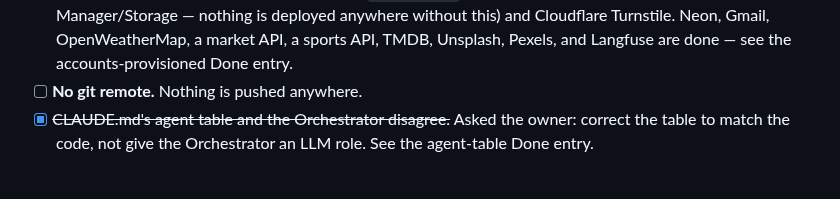
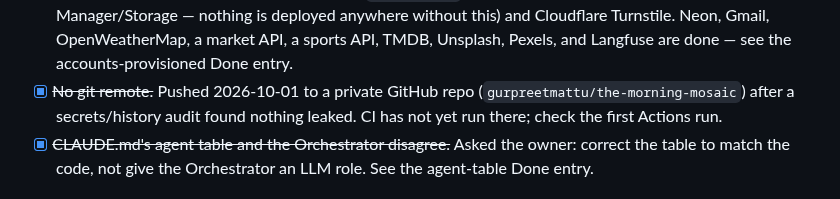
Before and after one commit to gurpreetmattu/the-morning-mosaic, a Markdown page: docs/BACKLOG.md, the part around the change. GitHub-like rendering.

Commit message:
Record that the repo now has a private GitHub remote
Co-Authored-By: Claude Sonnet 5.5 <noreply@anthropic.com>

```diff
--- a/docs/BACKLOG.md
+++ b/docs/BACKLOG.md
@@ -51,7 +51,9 @@ Add anything discovered mid-task rather than leaving it in a chat message.
       anywhere without this) and Cloudflare Turnstile. Neon, Gmail,
       OpenWeatherMap, a market API, a sports API, TMDB, Unsplash, Pexels,
       and Langfuse are done — see the accounts-provisioned Done entry.
-- [ ] **No git remote.** Nothing is pushed anywhere.
+- [x] ~~No git remote.~~ Pushed 2026-10-01 to a private GitHub repo
+      (`gurpreetmattu/the-morning-mosaic`) after a secrets/history audit found
+      nothing leaked. CI has not yet run there; check the first Actions run.
 - [x] ~~CLAUDE.md's agent table and the Orchestrator disagree.~~ Asked the
       owner: correct the table to match the code, not give the Orchestrator
       an LLM role. See the agent-table Done entry.
```
